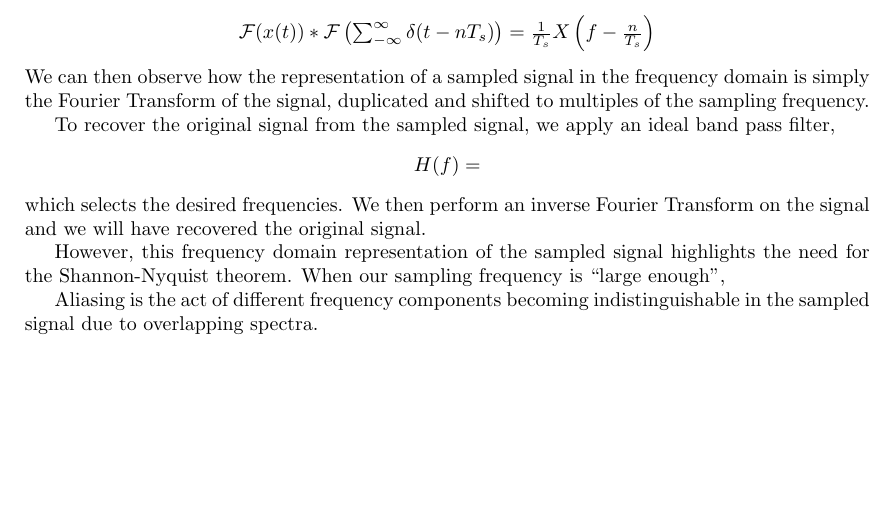
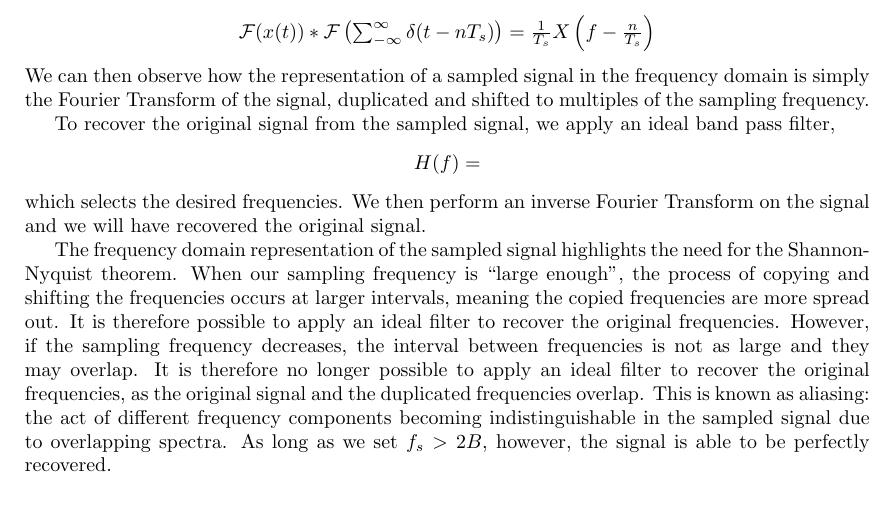
Before and after one commit to margheritatonon/approximation-II-assignment, a LaTeX document (approximation_assigment.tex): part of page 2 of 3, cut so that both start at the same text. Compiled offline with pdfLaTeX.

Commit message:
Discussed aliasing

```diff
--- a/approximation_assigment.tex
+++ b/approximation_assigment.tex
@@ -114,10 +114,11 @@ To recover the original signal from the sampled signal, we apply an ideal band p
 which selects the desired frequencies. We then perform an inverse Fourier Transform on the signal and we will have recovered the original signal. %check that this is true
 %ALSO give a better description of the filtering
 
-However, this frequency domain representation of the sampled signal highlights the need for the Shannon-Nyquist theorem. %maybe not "need" but like utility/usefulness or something
-When our sampling frequency is ``large enough'',
-
-Aliasing is the act of different frequency components becoming indistinguishable in the sampled signal due to overlapping spectra. %maybe use a diff definition cause this is rly similar to the one on the slides
+The frequency domain representation of the sampled signal highlights the need for the Shannon-Nyquist theorem. %maybe not "need" but like utility/usefulness or something
+When our sampling frequency is ``large enough'', the process of copying and shifting the frequencies occurs at larger intervals, meaning the copied frequencies are more spread out. It is therefore possible to apply an ideal filter to recover the original frequencies. %frequencies or frequency?
+However, if the sampling frequency decreases, the interval between frequencies is not as large and they may overlap. It is therefore no longer possible to apply an ideal filter to recover the original frequencies, as the original signal and the duplicated frequencies overlap.
+This is known as aliasing: the act of different frequency components becoming indistinguishable in the sampled signal due to overlapping spectra. %maybe use a diff definition cause this is rly similar to the one on the slides
+As long as we set $f_s > 2B$, however, the signal is able to be perfectly recovered.
 
 %maybe give an example of aliasing happening, like the one we saw in class?
 
```
Also changed, not shown: approximation_assigment.pdf, 3 other files.
